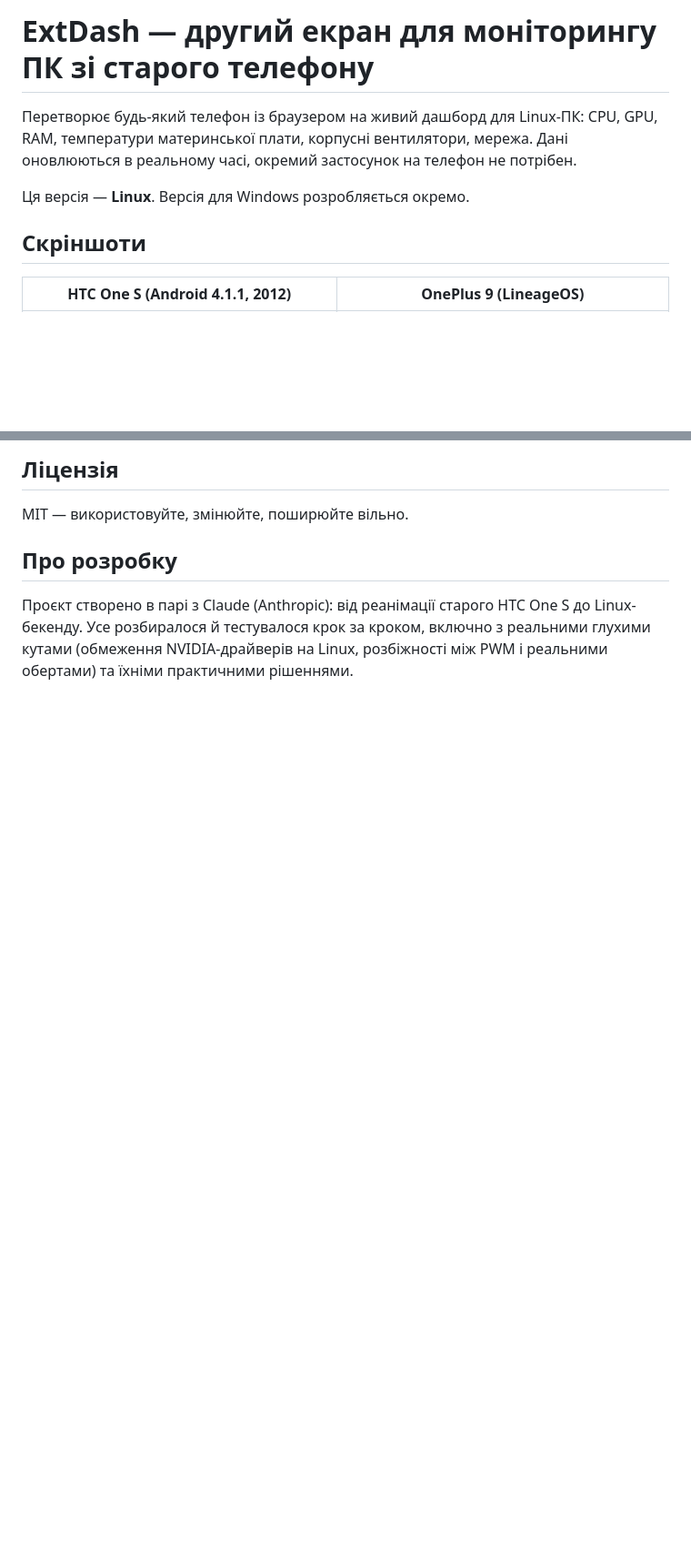
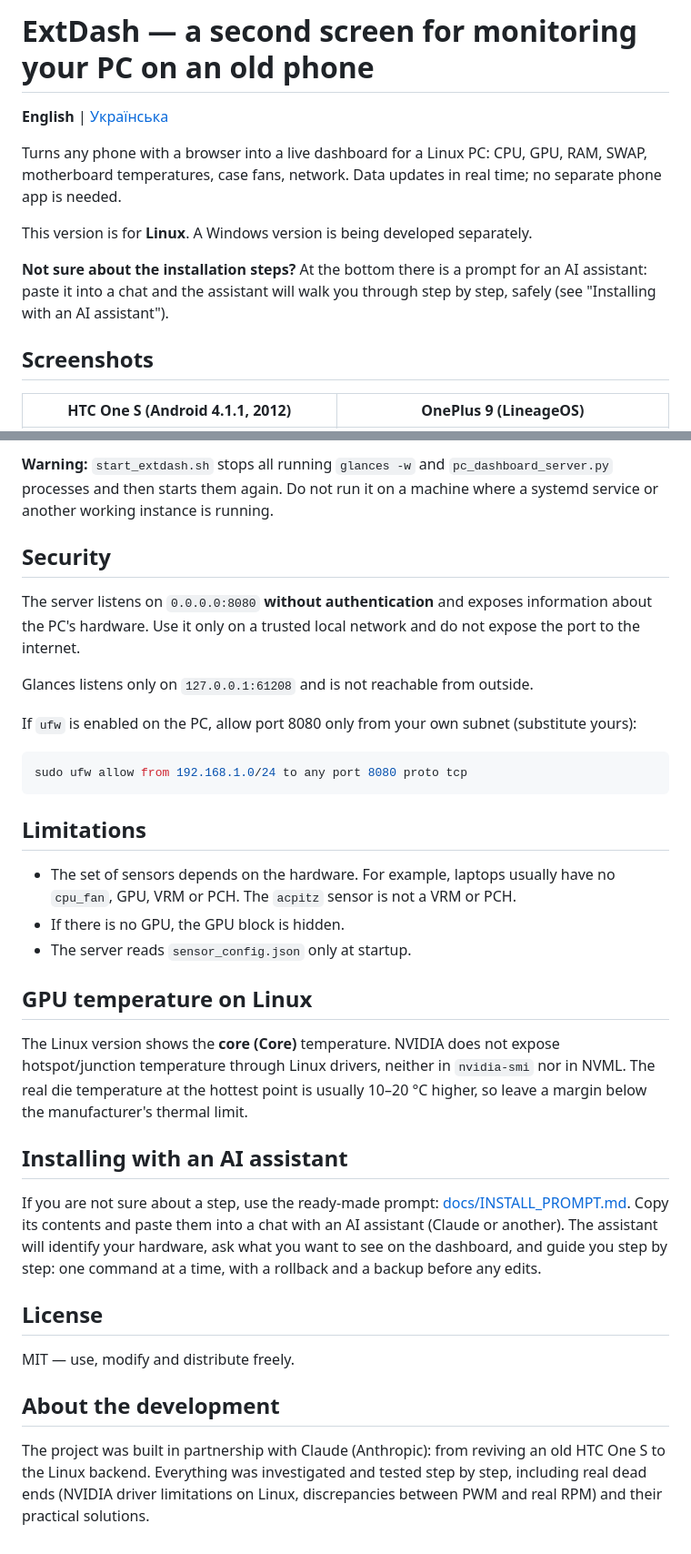
Before and after one commit to Norman-byte/ExtDash-linux, a Markdown page: README.md, 2 parts joined by grey strips. Shown at 91% size. Drawn GitHub-style; blank space fills up the shorter version.

````diff
--- a/README.md
+++ b/README.md
@@ -1,12 +1,16 @@
-# ExtDash — другий екран для моніторингу ПК зі старого телефону
+# ExtDash — a second screen for monitoring your PC on an old phone
 
-Перетворює будь-який телефон із браузером на живий дашборд для Linux-ПК:
-CPU, GPU, RAM, температури материнської плати, корпусні вентилятори, мережа.
-Дані оновлюються в реальному часі, окремий застосунок на телефон не потрібен.
+**English** | [Українська](README.uk.md)
 
-Ця версія — **Linux**. Версія для Windows розробляється окремо.
+Turns any phone with a browser into a live dashboard for a Linux PC:
+CPU, GPU, RAM, SWAP, motherboard temperatures, case fans, network.
+Data updates in real time; no separate phone app is needed.
 
-## Скріншоти
+This version is for **Linux**. A Windows version is being developed separately.
+
+**Not sure about the installation steps?** At the bottom there is a prompt for an AI assistant: paste it into a chat and the assistant will walk you through step by step, safely (see "Installing with an AI assistant").
+
+## Screenshots
 
 | HTC One S (Android 4.1.1, 2012) | OnePlus 9 (LineageOS) |
 |---|---|
@@ -158,11 +186,54 @@ NVML. Реальна температура кристала в найгаряч
 
-## Ліцензія
+**Warning:** `start_extdash.sh` stops all running `glances -w` and
+`pc_dashboard_server.py` processes and then starts them again. Do not run it
+on a machine where a systemd service or another working instance is running.
 
-MIT — використовуйте, змінюйте, поширюйте вільно.
+## Security
 
-## Про розробку
+The server listens on `0.0.0.0:8080` **without authentication** and exposes
+information about the PC's hardware. Use it only on a trusted local network
+and do not expose the port to the internet.
 
-Проєкт створено в парі з Claude (Anthropic): від реанімації старого
-HTC One S до Linux-бекенду. Усе розбиралося й тестувалося крок за кроком,
-включно з реальними глухими кутами (обмеження NVIDIA-драйверів на Linux,
-розбіжності між PWM і реальними обертами) та їхніми практичними рішеннями.
+Glances listens only on `127.0.0.1:61208` and is not reachable from outside.
+
+If `ufw` is enabled on the PC, allow port 8080 only from your own subnet
+(substitute yours):
+
+```bash
+sudo ufw allow from 192.168.1.0/24 to any port 8080 proto tcp
+```
+
+## Limitations
+
+- The set of sensors depends on the hardware. For example, laptops usually
+  have no `cpu_fan`, GPU, VRM or PCH. The `acpitz` sensor is not a VRM or PCH.
+- If there is no GPU, the GPU block is hidden.
+- The server reads `sensor_config.json` only at startup.
+
+## GPU temperature on Linux
+
+The Linux version shows the **core (Core)** temperature. NVIDIA does not
+expose hotspot/junction temperature through Linux drivers, neither in
+`nvidia-smi` nor in NVML. The real die temperature at the hottest point is
+usually 10–20 °C higher, so leave a margin below the manufacturer's thermal
+limit.
+
+## Installing with an AI assistant
+
+If you are not sure about a step, use the ready-made prompt:
+[docs/INSTALL_PROMPT.md](docs/INSTALL_PROMPT.md). Copy its contents and paste
+them into a chat with an AI assistant (Claude or another). The assistant will
+identify your hardware, ask what you want to see on the dashboard, and guide
+you step by step: one command at a time, with a rollback and a backup before
+any edits.
+
+## License
+
+MIT — use, modify and distribute freely.
+
+## About the development
+
+The project was built in partnership with Claude (Anthropic): from reviving an
+old HTC One S to the Linux backend. Everything was investigated and tested
+step by step, including real dead ends (NVIDIA driver limitations on Linux,
+discrepancies between PWM and real RPM) and their practical solutions.
````
Also changed, not shown: other parts of README.md (+112 -88 lines), README.uk.md (added, +234 -0 lines).
